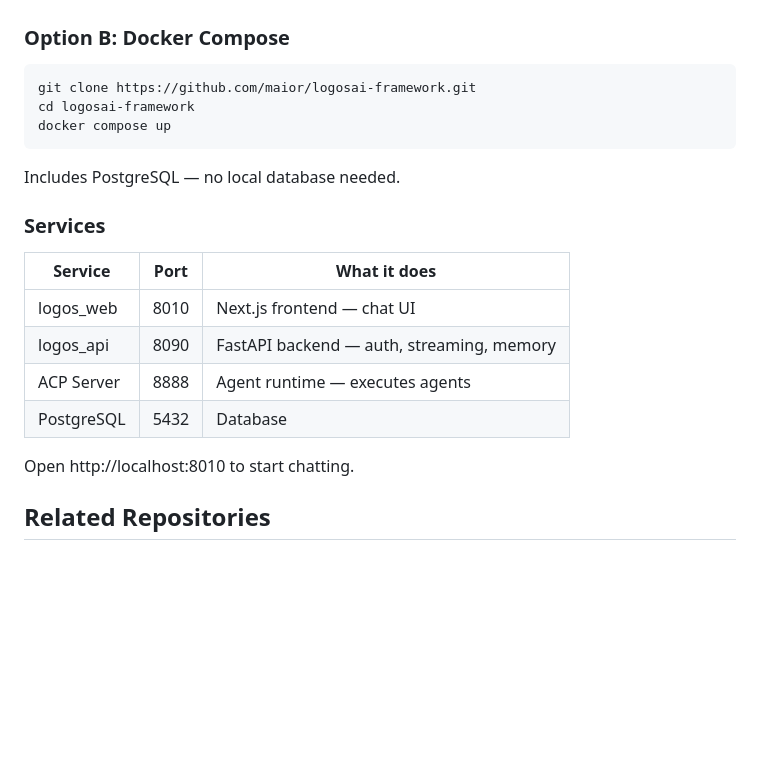
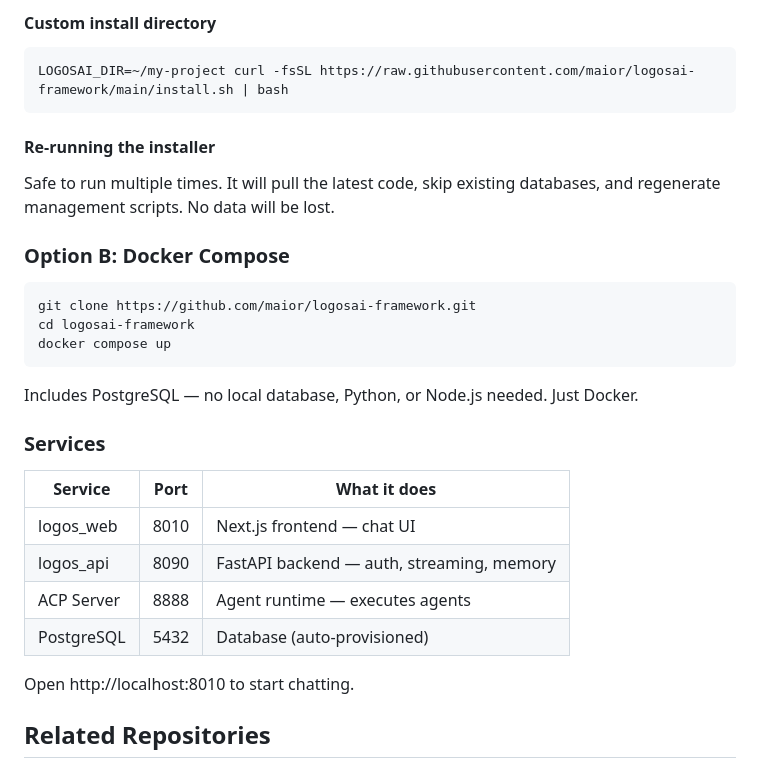
Before and after one commit to maior/logosai-framework, a Markdown page: README.md, the part around one of its changes. GitHub-like rendering; blank space fills up the shorter version.

````diff
--- a/README.md
+++ b/README.md
@@ -305,3 +341,12 @@ Requires Python 3.11+, Node.js 18+, and PostgreSQL 14+ (or Docker).
+#### Custom install directory
+
+```bash
+LOGOSAI_DIR=~/my-project curl -fsSL https://raw.githubusercontent.com/maior/logosai-framework/main/install.sh | bash
+```
+
+#### Re-running the installer
+
+Safe to run multiple times. It will pull the latest code, skip existing databases, and regenerate management scripts. No data will be lost.
 
 ### Option B: Docker Compose
 
@@ -311,7 +356,7 @@ cd logosai-framework
 docker compose up
 ```
 
-Includes PostgreSQL — no local database needed.
+Includes PostgreSQL — no local database, Python, or Node.js needed. Just Docker.
 
 ### Services
 
@@ -320,7 +365,7 @@ Includes PostgreSQL — no local database needed.
 | logos_web | 8010 | Next.js frontend — chat UI |
 | logos_api | 8090 | FastAPI backend — auth, streaming, memory |
 | ACP Server | 8888 | Agent runtime — executes agents |
-| PostgreSQL | 5432 | Database |
+| PostgreSQL | 5432 | Database (auto-provisioned) |
 
 Open http://localhost:8010 to start chatting.
 
````
Also changed, not shown: other parts of README.md (+40 -4 lines).
